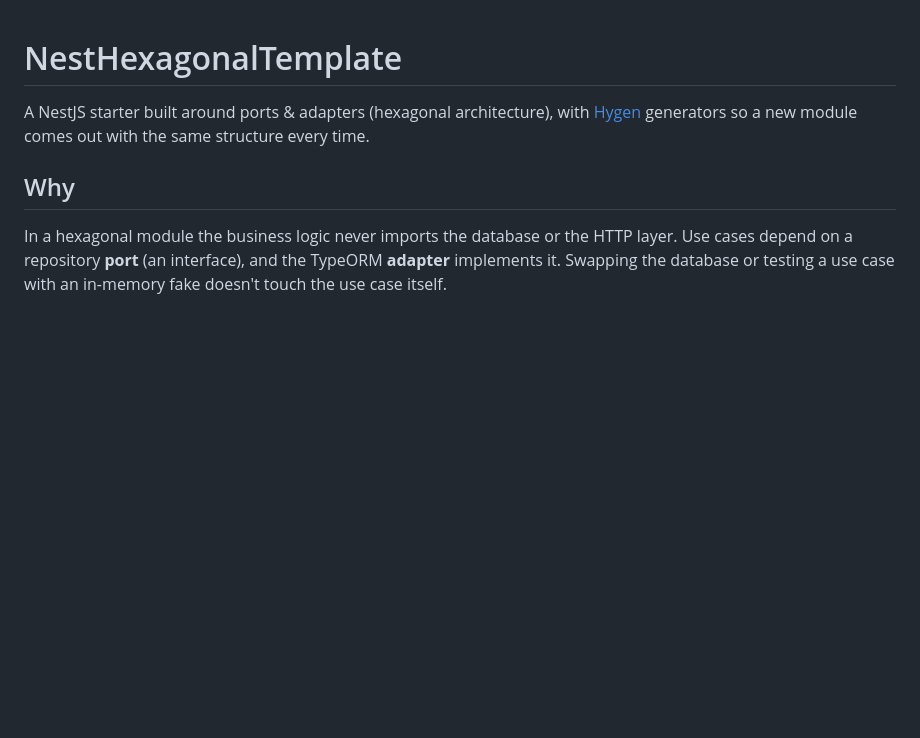
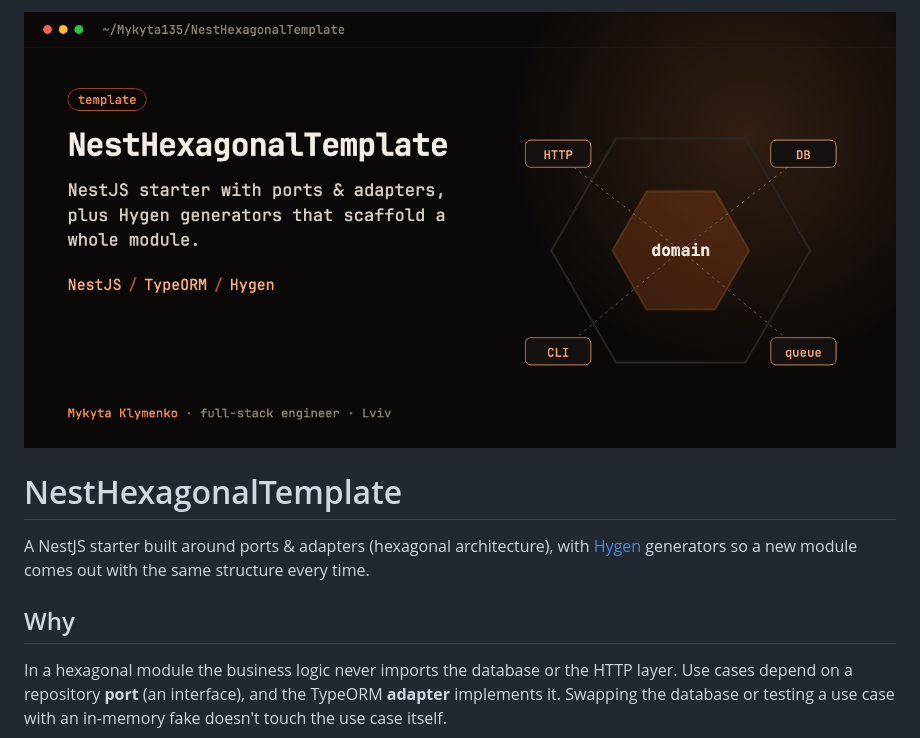
Before and after one commit to Mykyta135/NestHexagonalTemplate, a Markdown page: README.md, the part around the change. GitHub-like rendering; pictures changed too: .github/cover.png (added); blank space fills up the shorter version.

Commit message:
docs: add cover image
Co-Authored-By: Claude Opus 5.5 <noreply@anthropic.com>

```diff
--- a/README.md
+++ b/README.md
@@ -1,3 +1,5 @@
+<img src=".github/cover.png" alt="NestHexagonalTemplate" width="100%">
+
 # NestHexagonalTemplate
 
 A NestJS starter built around ports & adapters (hexagonal architecture), with [Hygen](https://www.hygen.io/) generators so a new module comes out with the same structure every time.
```
